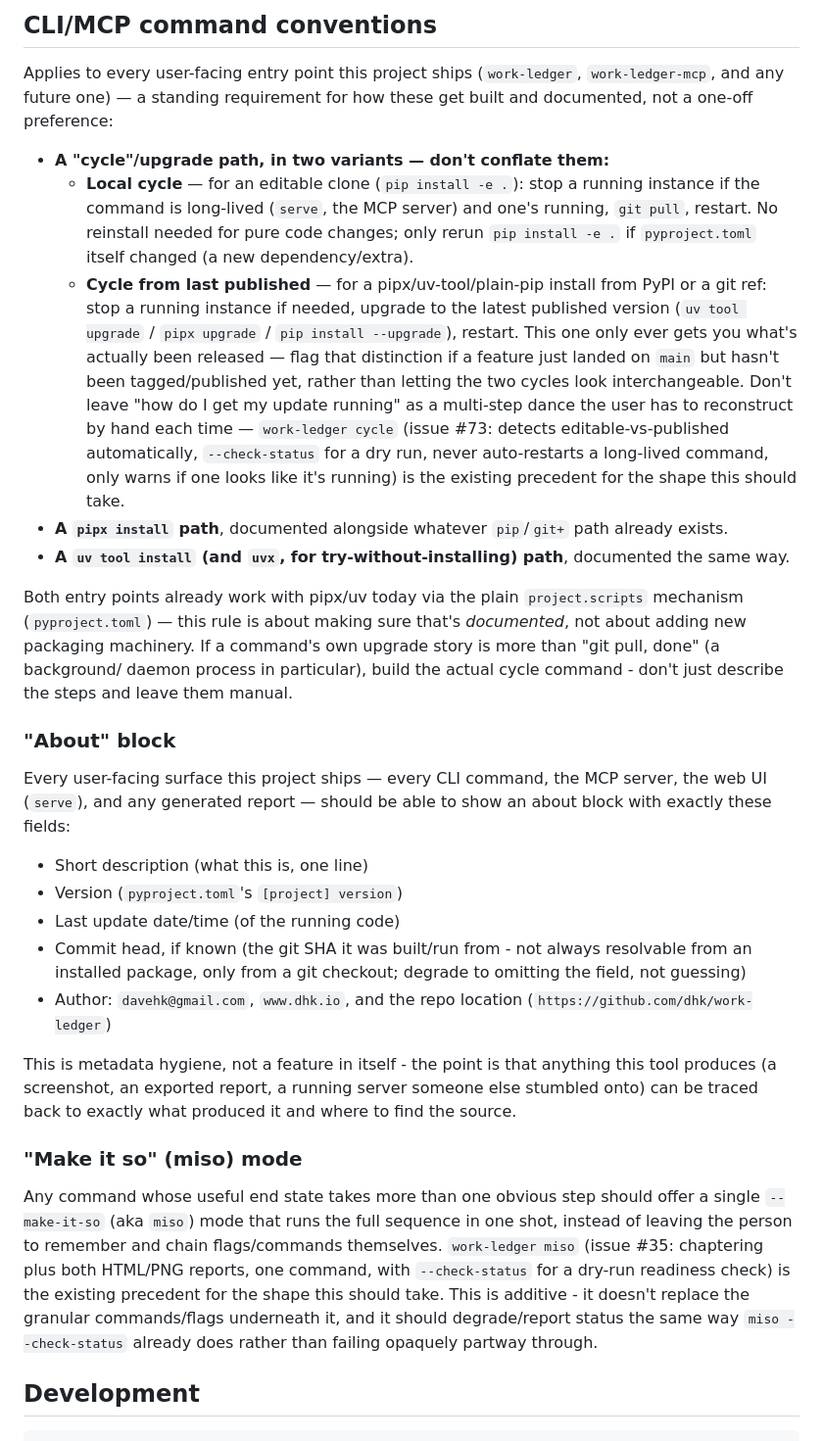
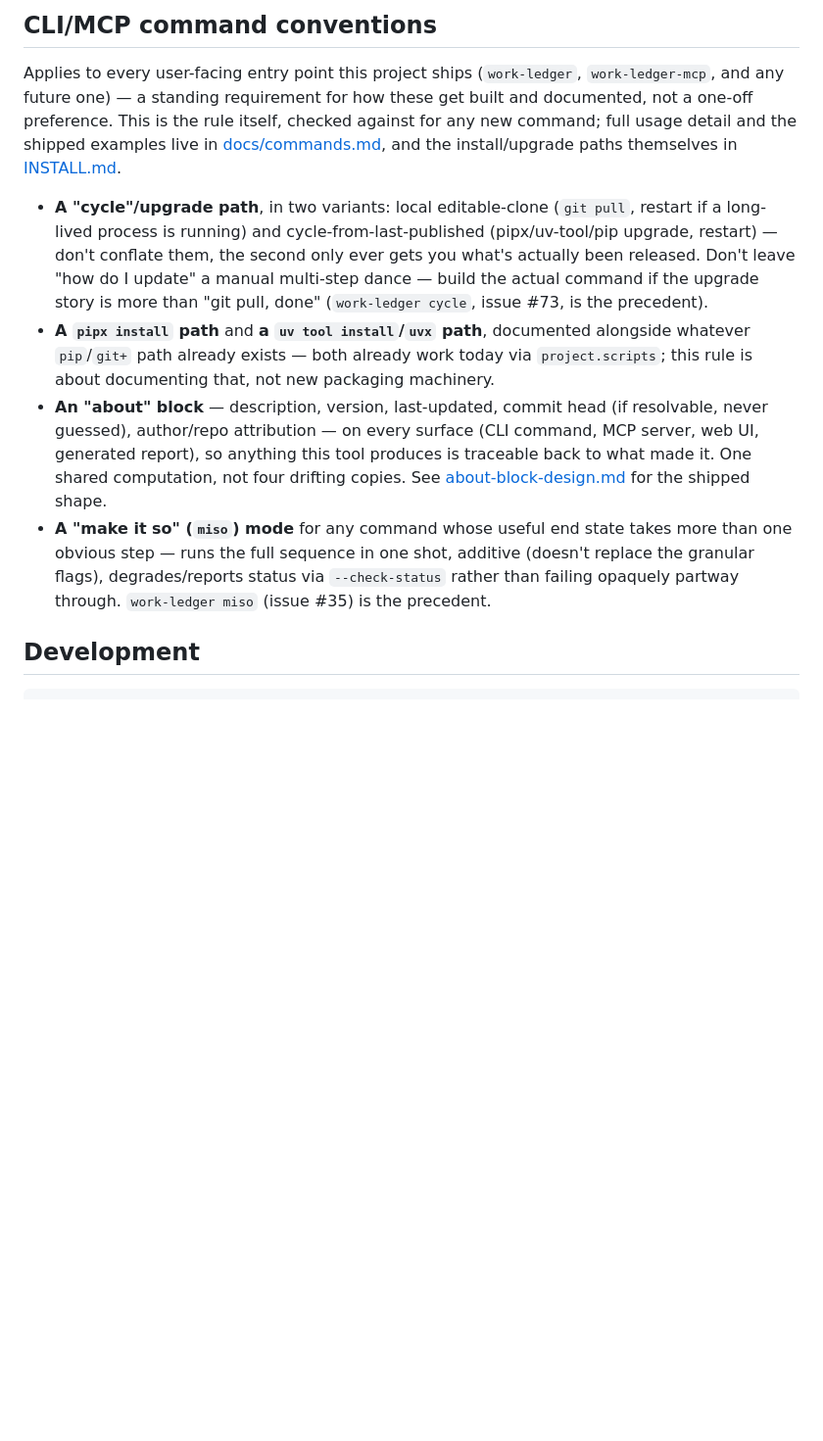
Before and after one commit to dhk/work-ledger, a Markdown page: CLAUDE.md, the part around the change. Shown at 98% size. Rendered like a GitHub page; blank space fills up the shorter version.

Commit message:
Link out CLI/MCP conventions detail, add Meta/repo-hygiene roadmap theme (#82)
* Link out CLI/MCP conventions detail, add Meta/repo-hygiene roadmap theme

CLAUDE.md's CLI/MCP command conventions section restated implementation
detail already fully covered in docs/commands.md and the design docs
(about-block-design.md, cycle-command-design.md). Keep the normative rule
statement, point to those docs for the shipped examples. Part of #80.

Add a Meta/repo-hygiene theme to ROADMAP.md for #80/#81, since neither
fits an existing product theme but the repo's own guardrail says to place
new issues in a theme rather than leave them unplaced.

Co-Authored-By: Claude Sonnet 5 <noreply@anthropic.com>
Claude-Session: https://claude.ai/code/session_01L3kGhxDmW7meixCHg47Se3

* Point the install-path rule at INSTALL.md, where those paths live

docs/commands.md documents command usage but not the pipx/uv tool
install paths (no uv/uvx mention at all); INSTALL.md is where they are
documented. The pointer named only commands.md.

Co-Authored-By: Claude Opus 5 <noreply@anthropic.com>
Claude-Session: https://claude.ai/code/session_01GyicayY4M6R1BtnqZnipGL

---------

Co-authored-by: Claude <noreply@anthropic.com>

```diff
--- a/CLAUDE.md
+++ b/CLAUDE.md
@@ -66,71 +66,34 @@ blocking work on process.
 
 Applies to every user-facing entry point this project ships (`work-ledger`,
 `work-ledger-mcp`, and any future one) — a standing requirement for how
-these get built and documented, not a one-off preference:
+these get built and documented, not a one-off preference. This is the
+rule itself, checked against for any new command; full usage detail and
+the shipped examples live in [docs/commands.md](docs/commands.md), and
+the install/upgrade paths themselves in [INSTALL.md](INSTALL.md).
 
-- **A "cycle"/upgrade path, in two variants — don't conflate them:**
-  - **Local cycle** — for an editable clone (`pip install -e .`): stop a
-    running instance if the command is long-lived (`serve`, the MCP
-    server) and one's running, `git pull`, restart. No reinstall needed
-    for pure code changes; only rerun `pip install -e .` if `pyproject.toml`
-    itself changed (a new dependency/extra).
-  - **Cycle from last published** — for a pipx/uv-tool/plain-pip install
-    from PyPI or a git ref: stop a running instance if needed, upgrade to
-    the latest published version (`uv tool upgrade` / `pipx upgrade` /
-    `pip install --upgrade`), restart. This one only ever gets you what's
-    actually been released — flag that distinction if a feature just
-    landed on `main` but hasn't been tagged/published yet, rather than
-    letting the two cycles look interchangeable.
-  Don't leave "how do I get my update running" as a multi-step dance the
-  user has to reconstruct by hand each time — `work-ledger cycle` (issue
-  #73: detects editable-vs-published automatically, `--check-status` for
-  a dry run, never auto-restarts a long-lived command, only warns if one
-  looks like it's running) is the existing precedent for the shape this
-  should take.
-- **A `pipx install` path**, documented alongside whatever `pip`/`git+`
-  path already exists.
-- **A `uv tool install` (and `uvx`, for try-without-installing) path**,
-  documented the same way.
-
-Both entry points already work with pipx/uv today via the plain
-`project.scripts` mechanism (`pyproject.toml`) — this rule is about making
-sure that's *documented*, not about adding new packaging machinery. If a
-command's own upgrade story is more than "git pull, done" (a background/
-daemon process in particular), build the actual cycle command - don't
-just describe the steps and leave them manual.
-
-### "About" block
-
-Every user-facing surface this project ships — every CLI command, the MCP
-server, the web UI (`serve`), and any generated report — should be able
-to show an about block with exactly these fields:
-
-- Short description (what this is, one line)
-- Version (`pyproject.toml`'s `[project] version`)
-- Last update date/time (of the running code)
-- Commit head, if known (the git SHA it was built/run from - not always
-  resolvable from an installed package, only from a git checkout; degrade
-  to omitting the field, not guessing)
-- Author: `davehk@gmail.com`, `www.dhk.io`, and the repo location
-  (`https://github.com/dhk/work-ledger`)
-
-This is metadata hygiene, not a feature in itself - the point is that
-anything this tool produces (a screenshot, an exported report, a running
-server someone else stumbled onto) can be traced back to exactly what
-produced it and where to find the source.
-
-### "Make it so" (miso) mode
-
-Any command whose useful end state takes more than one obvious step
-should offer a single `--make-it-so` (aka `miso`) mode that runs the full
-sequence in one shot, instead of leaving the person to remember and chain
-flags/commands themselves. `work-ledger miso` (issue #35: chaptering plus
-both HTML/PNG reports, one command, with `--check-status` for a dry-run
-readiness check) is the existing precedent for the shape this should
-take. This is additive - it doesn't replace the granular commands/flags
-underneath it, and it should degrade/report status the same way `miso
---check-status` already does rather than failing opaquely partway
-through.
+- **A "cycle"/upgrade path**, in two variants: local editable-clone
+  (`git pull`, restart if a long-lived process is running) and
+  cycle-from-last-published (pipx/uv-tool/pip upgrade, restart) — don't
+  conflate them, the second only ever gets you what's actually been
+  released. Don't leave "how do I update" a manual multi-step dance —
+  build the actual command if the upgrade story is more than "git pull,
+  done" (`work-ledger cycle`, issue #73, is the precedent).
+- **A `pipx install` path** and **a `uv tool install`/`uvx` path**,
+  documented alongside whatever `pip`/`git+` path already exists — both
+  already work today via `project.scripts`; this rule is about
+  documenting that, not new packaging machinery.
+- **An "about" block** — description, version, last-updated, commit head
+  (if resolvable, never guessed), author/repo attribution — on every
+  surface (CLI command, MCP server, web UI, generated report), so
+  anything this tool produces is traceable back to what made it. One
+  shared computation, not four drifting copies. See
+  [about-block-design.md](docs/about-block-design.md) for the shipped
+  shape.
+- **A "make it so" (`miso`) mode** for any command whose useful end state
+  takes more than one obvious step — runs the full sequence in one shot,
+  additive (doesn't replace the granular flags), degrades/reports status
+  via `--check-status` rather than failing opaquely partway through.
+  `work-ledger miso` (issue #35) is the precedent.
 
 ## Development
 
```
Also changed, not shown: ROADMAP.md (+11 -0 lines).
